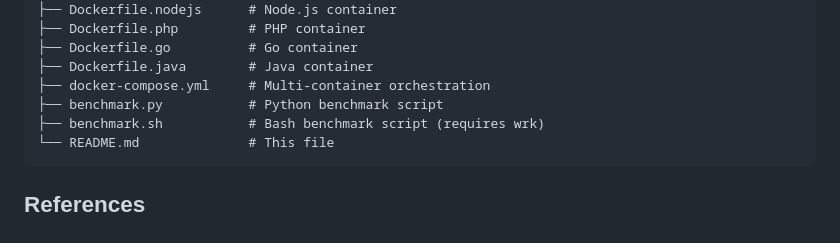
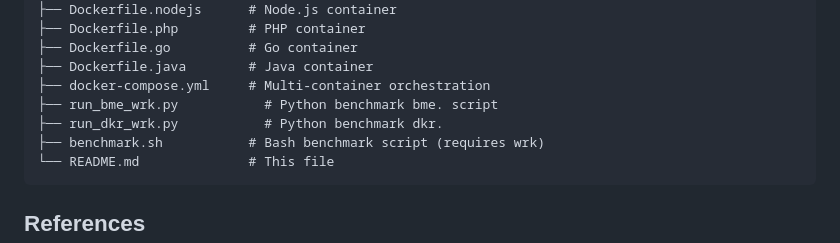
Before and after one commit to bassza009/Programming-Benchmark, a Markdown page: web_benchmark/get/README.md, the part around one of its changes. Rendered like a GitHub page.

````diff
--- a/web_benchmark/get/README.md
+++ b/web_benchmark/get/README.md
@@ -245,7 +241,8 @@ get/
 ├── Dockerfile.go          # Go container
 ├── Dockerfile.java        # Java container
 ├── docker-compose.yml     # Multi-container orchestration
-├── benchmark.py           # Python benchmark script
+├── run_bme_wrk.py           # Python benchmark bme. script
+├── run_dkr_wrk.py           # Python benchmark dkr.
 ├── benchmark.sh           # Bash benchmark script (requires wrk)
 └── README.md              # This file
 ```
````
Also changed, not shown: other parts of web_benchmark/get/README.md (+18 -22 lines).
